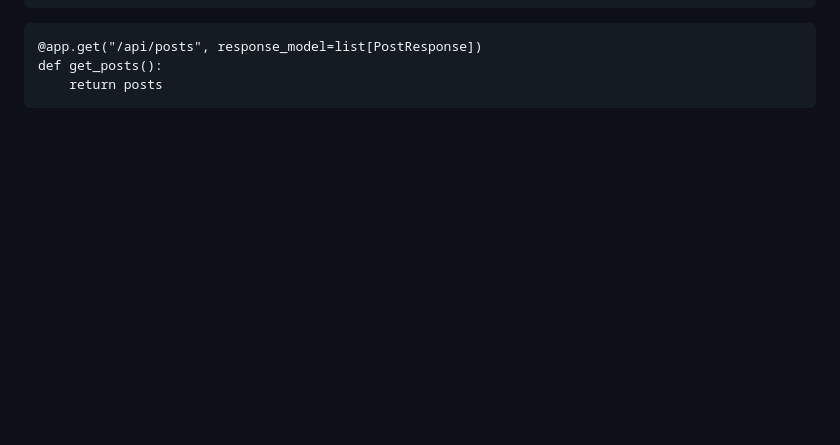
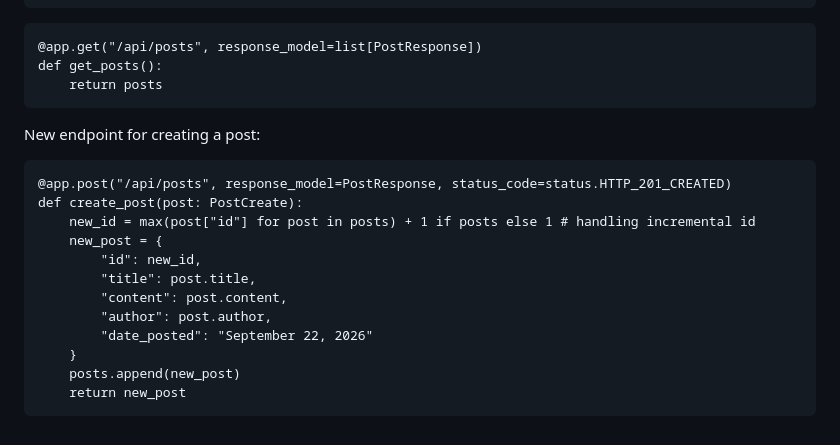
Before and after one commit to yarabuz/fastapi-blog, a Markdown page: README.md, the part around the change. Drawn GitHub-style; blank space fills up the shorter version.

Commit message:
create post method updated

````diff
--- a/README.md
+++ b/README.md
@@ -191,3 +191,19 @@ class PostBase(BaseModel):
 def get_posts():
     return posts
 ```
+
+New endpoint for creating a post:
+```
+@app.post("/api/posts", response_model=PostResponse, status_code=status.HTTP_201_CREATED)
+def create_post(post: PostCreate):
+    new_id = max(post["id"] for post in posts) + 1 if posts else 1 # handling incremental id
+    new_post = {
+        "id": new_id,
+        "title": post.title,
+        "content": post.content,
+        "author": post.author,
+        "date_posted": "September 22, 2026"
+    }
+    posts.append(new_post)
+    return new_post
+```
````
